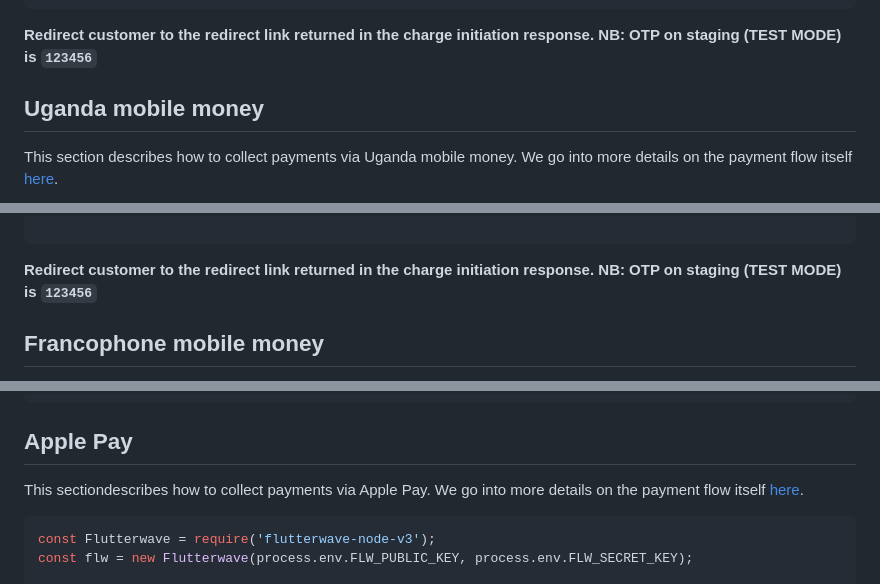
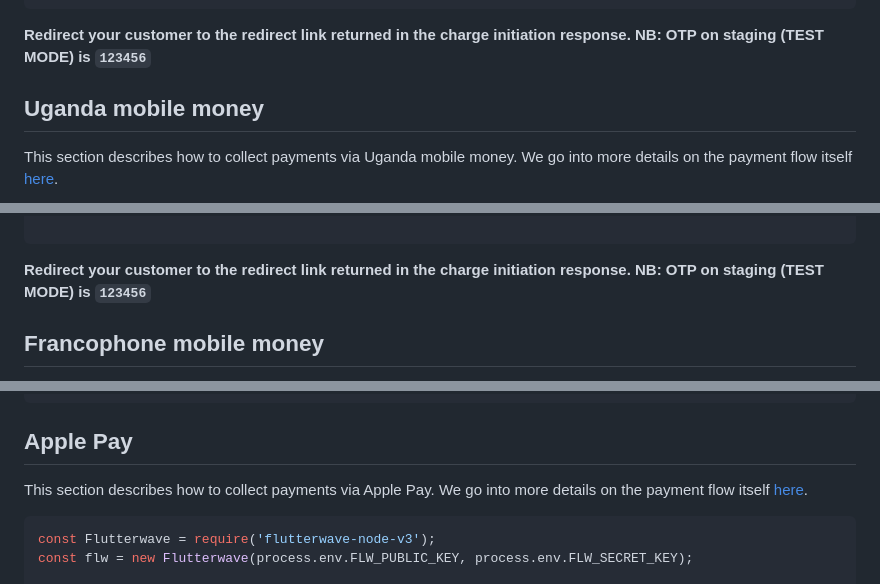
Before and after one commit to Flutterwave/Node-v3, a Markdown page: documentation/collections.md, 3 parts joined by grey strips. Rendered like a GitHub page.

````diff
--- a/documentation/collections.md
+++ b/documentation/collections.md
@@ -680,7 +680,7 @@ Sample Response
 }
 ```
 
-**Redirect customer to the redirect link returned in the charge initiation response.**
+**Redirect your customer to the redirect link returned in the charge initiation response.**
 **NB: OTP on staging (TEST MODE) is `123456`**
 
 ## Uganda mobile money
@@ -733,7 +733,7 @@ Sample Response
 
 ```
 
-**Redirect customer to the redirect link returned in the charge initiation response.**
+**Redirect your customer to the redirect link returned in the charge initiation response.**
 **NB: OTP on staging (TEST MODE) is `123456`**
 
 
@@ -1009,7 +1009,7 @@ Sample Response
 
 ## Apple Pay
 
-This sectiondescribes how to collect payments via Apple Pay. We go into more details on the payment flow itself [here](https://developer.flutterwave.com/v3.0.0/docs/apple-paytm%EF%B8%8F).
+This section describes how to collect payments via Apple Pay. We go into more details on the payment flow itself [here](https://developer.flutterwave.com/v3.0.0/docs/apple-paytm%EF%B8%8F).
 
 ```javascript
 const Flutterwave = require('flutterwave-node-v3');
````
Also changed, not shown: other parts of documentation/collections.md (+23 -23 lines).
